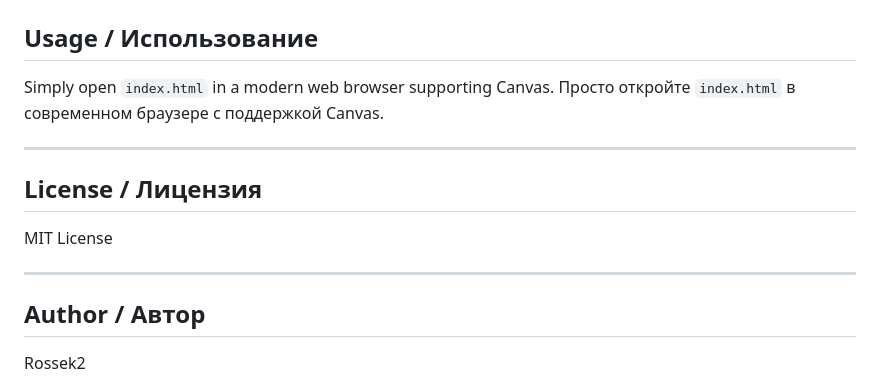
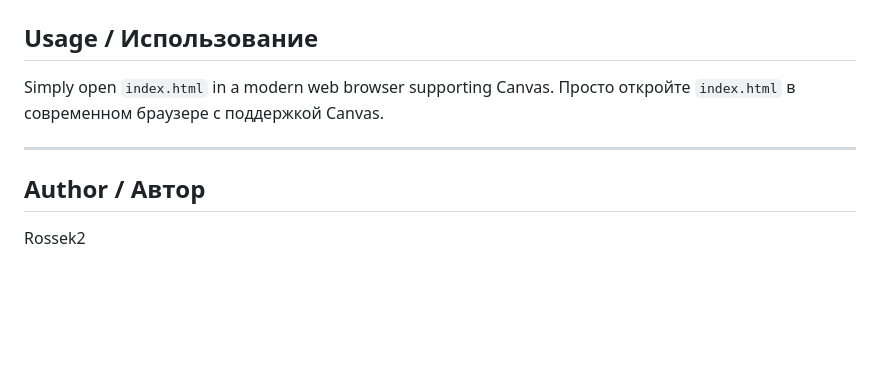
Before and after one commit to rossek22/chain-rope-physics, a Markdown page: README.md, the part around the change. GitHub-like rendering; blank space fills up the shorter version.

```diff
--- a/README.md
+++ b/README.md
@@ -99,12 +99,6 @@ Simply open `index.html` in a modern web browser supporting Canvas.
 
 ---
 
-## License / Лицензия
-
-MIT License
-
----
-
 ## Author / Автор
 
 Rossek2
```
